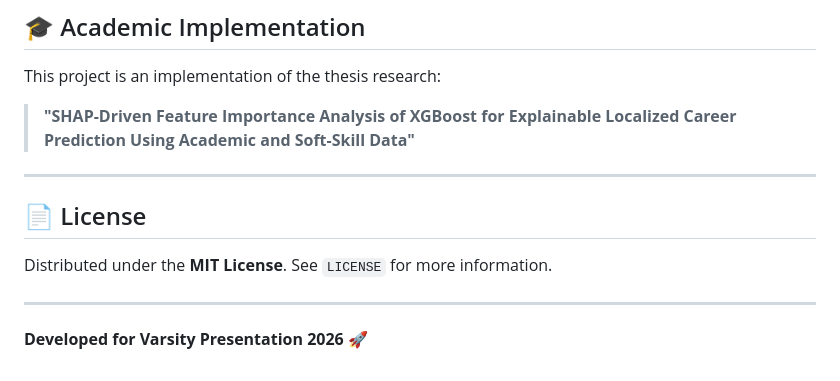
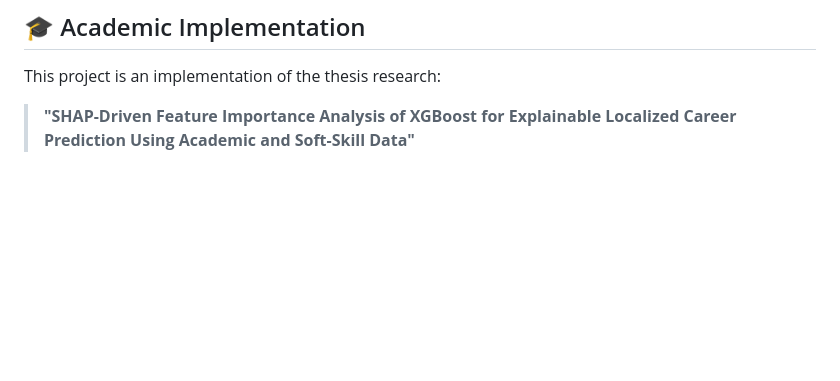
Before and after one commit to beingmushfiq/SHAP-Driven-Career-Predictor, a Markdown page: README.md, the part around the change. GitHub-like rendering; blank space fills up the shorter version.

Commit message:
Update README to remove license and development info
Removed license section and development note from README.

```diff
--- a/README.md
+++ b/README.md
@@ -159,12 +159,3 @@ python manage.py runserver
 ## 🎓 Academic Implementation
 This project is an implementation of the thesis research:
 > **"SHAP-Driven Feature Importance Analysis of XGBoost for Explainable Localized Career Prediction Using Academic and Soft-Skill Data"**
-
----
-
-## 📄 License
-Distributed under the **MIT License**. See `LICENSE` for more information.
-
----
-
-**Developed for Varsity Presentation 2026** 🚀
```
